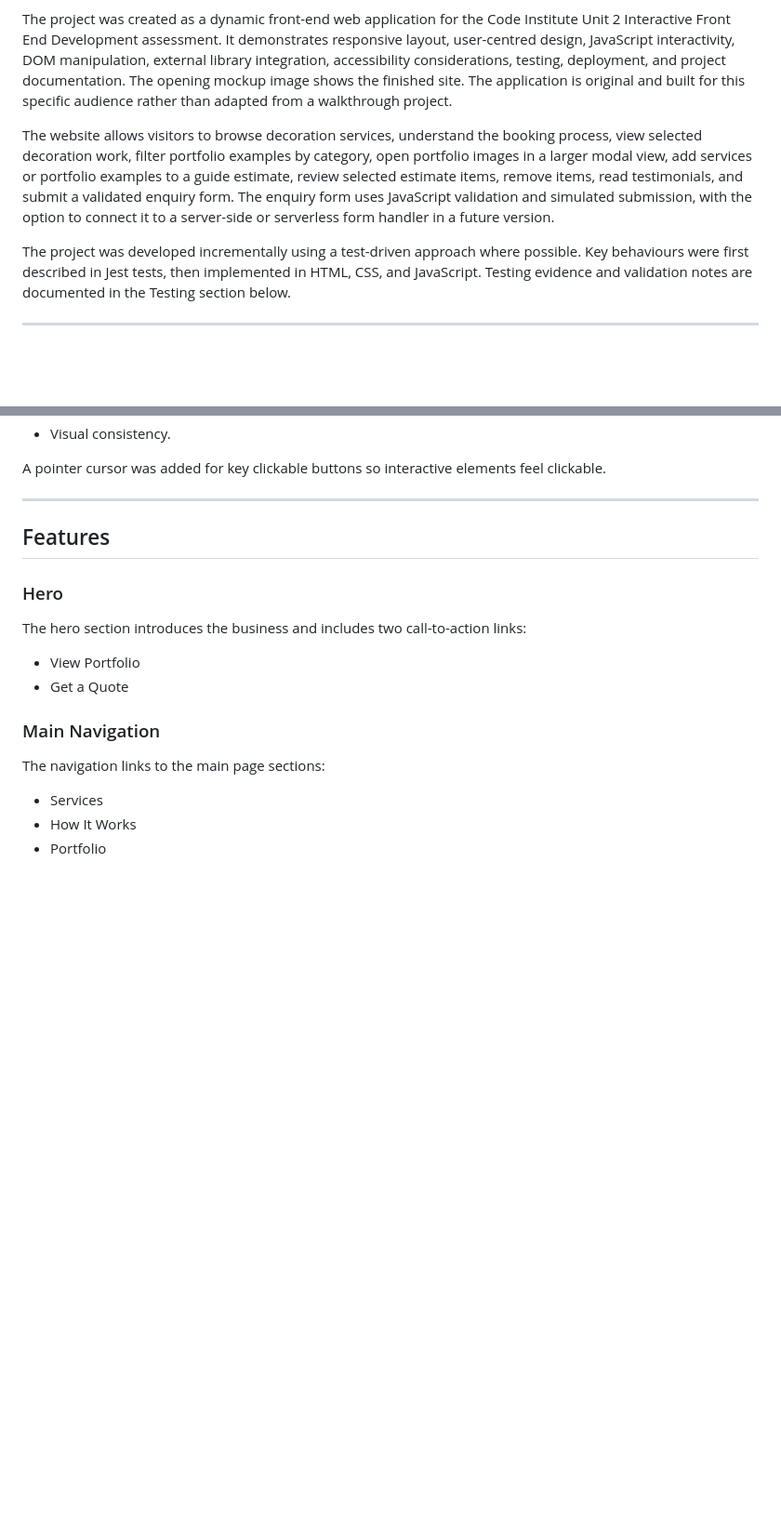
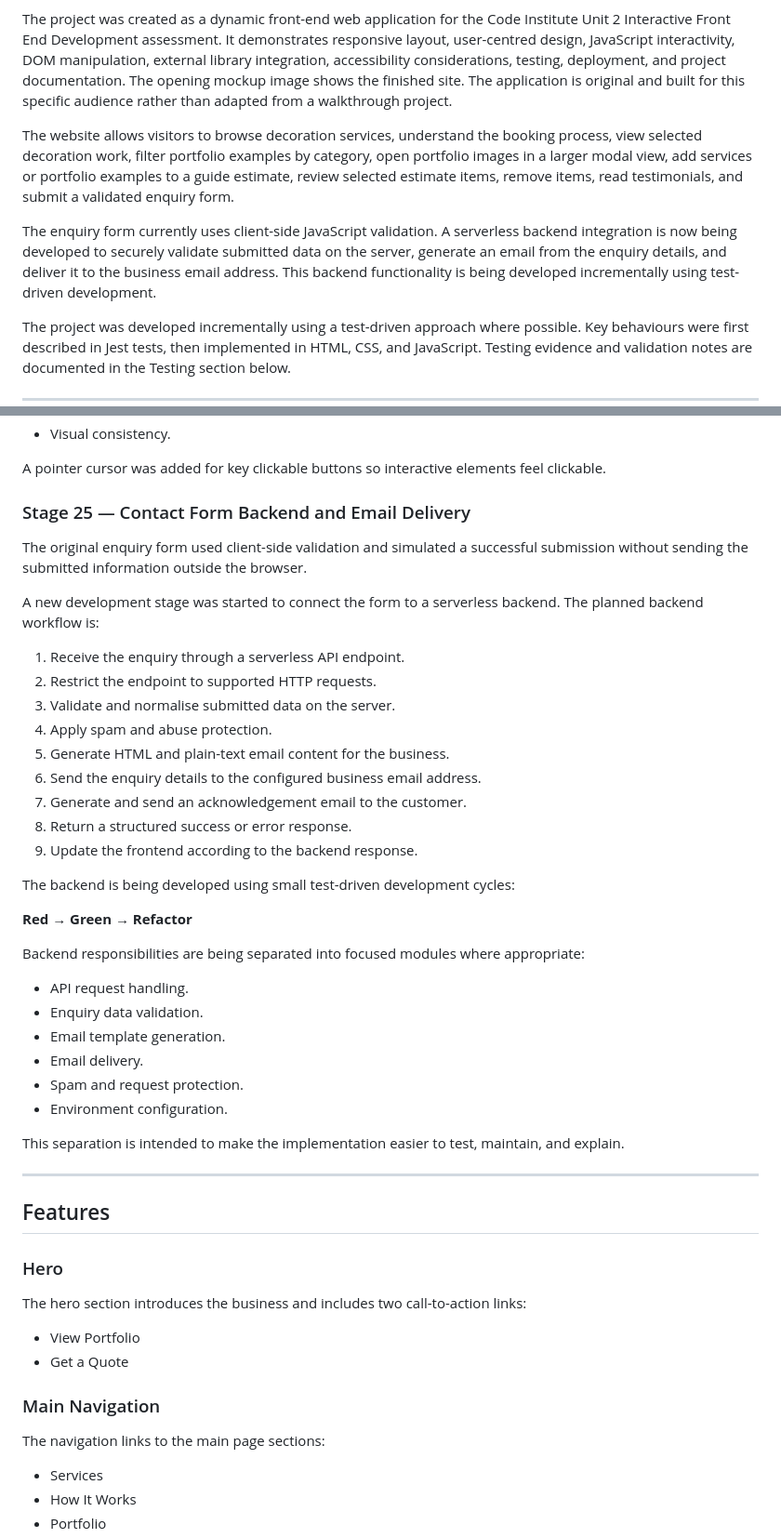
Before and after one commit to ShvetsViktor/rainbow_me_deco, a Markdown page: README.md, 2 parts joined by grey strips. Shown at 93% size. GitHub-like rendering; blank space fills up the shorter version.

Commit message:
docs: include stage 25

```diff
--- a/README.md
+++ b/README.md
@@ -10,7 +10,9 @@ Rainbow Me Decor Studio is an interactive front-end website for a small event de
 
 The project was created as a dynamic front-end web application for the Code Institute Unit 2 Interactive Front End Development assessment. It demonstrates responsive layout, user-centred design, JavaScript interactivity, DOM manipulation, external library integration, accessibility considerations, testing, deployment, and project documentation. The opening mockup image shows the finished site. The application is original and built for this specific audience rather than adapted from a walkthrough project.
 
-The website allows visitors to browse decoration services, understand the booking process, view selected decoration work, filter portfolio examples by category, open portfolio images in a larger modal view, add services or portfolio examples to a guide estimate, review selected estimate items, remove items, read testimonials, and submit a validated enquiry form. The enquiry form uses JavaScript validation and simulated submission, with the option to connect it to a server-side or serverless form handler in a future version.
+The website allows visitors to browse decoration services, understand the booking process, view selected decoration work, filter portfolio examples by category, open portfolio images in a larger modal view, add services or portfolio examples to a guide estimate, review selected estimate items, remove items, read testimonials, and submit a validated enquiry form.
+
+The enquiry form currently uses client-side JavaScript validation. A serverless backend integration is now being developed to securely validate submitted data on the server, generate an email from the enquiry details, and deliver it to the business email address. This backend functionality is being developed incrementally using test-driven development.
 
 The project was developed incrementally using a test-driven approach where possible. Key behaviours were first described in Jest tests, then implemented in HTML, CSS, and JavaScript. Testing evidence and validation notes are documented in the Testing section below.
 
@@ -744,6 +749,37 @@ CSS was refined during development to improve:
 - Visual consistency.
 
 A pointer cursor was added for key clickable buttons so interactive elements feel clickable.
+
+### Stage 25 — Contact Form Backend and Email Delivery
+
+The original enquiry form used client-side validation and simulated a successful submission without sending the submitted information outside the browser.
+
+A new development stage was started to connect the form to a serverless backend. The planned backend workflow is:
+
+1. Receive the enquiry through a serverless API endpoint.
+2. Restrict the endpoint to supported HTTP requests.
+3. Validate and normalise submitted data on the server.
+4. Apply spam and abuse protection.
+5. Generate HTML and plain-text email content for the business.
+6. Send the enquiry details to the configured business email address.
+7. Generate and send an acknowledgement email to the customer.
+8. Return a structured success or error response.
+9. Update the frontend according to the backend response.
+
+The backend is being developed using small test-driven development cycles:
+
+**Red → Green → Refactor**
+
+Backend responsibilities are being separated into focused modules where appropriate:
+
+- API request handling.
+- Enquiry data validation.
+- Email template generation.
+- Email delivery.
+- Spam and request protection.
+- Environment configuration.
+
+This separation is intended to make the implementation easier to test, maintain, and explain.
 
 ---
 
```
Also changed, not shown: other parts of README.md (+3 -0 lines).
